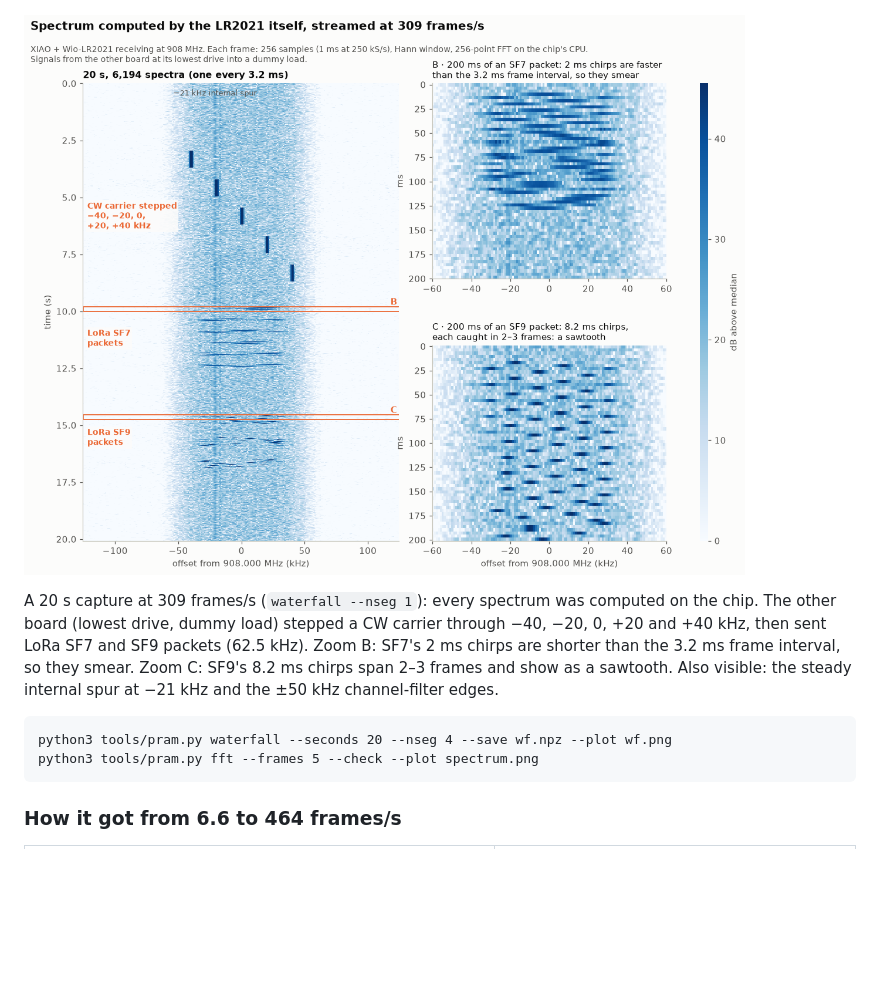
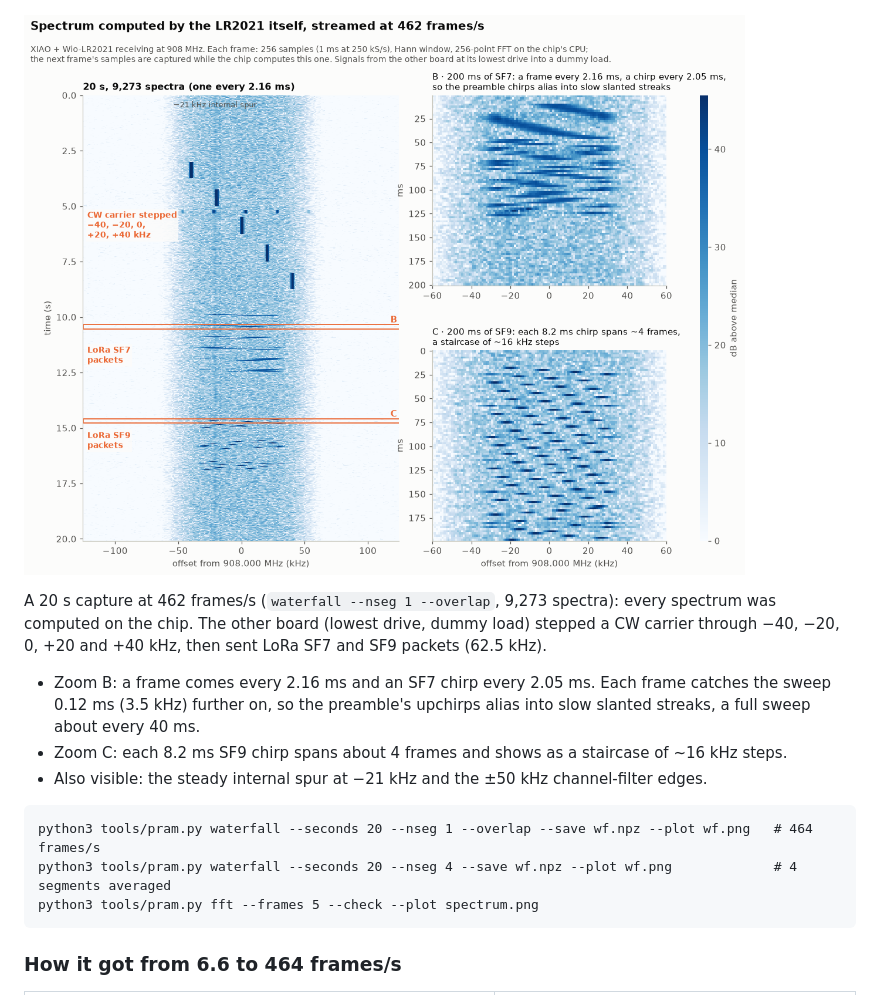
Before and after one commit to beala/lr2021-re, a Markdown page: docs/pram-custom-commands.md, the part around the change. Drawn GitHub-style; pictures changed too: docs/figures/onchip_waterfall.png; blank space fills up the shorter version.

Commit message:
Re-record the on-chip waterfall figure with overlapped capture
20 s at 462 frames/s (9,273 spectra, one every 2.16 ms). At this rate the SF7 preamble aliases
into slow slanted streaks (2.16 ms frames vs 2.05 ms chirps) and each SF9 chirp is a ~4-step
staircase. The docs' waterfall example now shows --overlap.

````diff
--- a/docs/pram-custom-commands.md
+++ b/docs/pram-custom-commands.md
@@ -104,15 +104,19 @@ Per frame outside the chip: SPI readback 0.34 ms, USB 0.09 ms. Against numpy on
 
 ![Live waterfall computed on the chip](figures/onchip_waterfall.png)
 
-A 20 s capture at 309 frames/s (`waterfall --nseg 1`): every spectrum was computed on the chip.
-The other board (lowest drive, dummy load) stepped a CW carrier through −40, −20, 0, +20 and
-+40 kHz, then sent LoRa SF7 and SF9 packets (62.5 kHz). Zoom B: SF7's 2 ms chirps are shorter than
-the 3.2 ms frame interval, so they smear. Zoom C: SF9's 8.2 ms chirps span 2–3 frames and show as
-a sawtooth. Also visible: the steady internal spur at −21 kHz and the ±50 kHz channel-filter
-edges.
+A 20 s capture at 462 frames/s (`waterfall --nseg 1 --overlap`, 9,273 spectra): every spectrum
+was computed on the chip. The other board (lowest drive, dummy load) stepped a CW carrier through
+−40, −20, 0, +20 and +40 kHz, then sent LoRa SF7 and SF9 packets (62.5 kHz).
+
+- Zoom B: a frame comes every 2.16 ms and an SF7 chirp every 2.05 ms. Each frame catches the
+  sweep 0.12 ms (3.5 kHz) further on, so the preamble's upchirps alias into slow slanted streaks,
+  a full sweep about every 40 ms.
+- Zoom C: each 8.2 ms SF9 chirp spans about 4 frames and shows as a staircase of ~16 kHz steps.
+- Also visible: the steady internal spur at −21 kHz and the ±50 kHz channel-filter edges.
 
 ```
-python3 tools/pram.py waterfall --seconds 20 --nseg 4 --save wf.npz --plot wf.png
+python3 tools/pram.py waterfall --seconds 20 --nseg 1 --overlap --save wf.npz --plot wf.png   # 464 frames/s
+python3 tools/pram.py waterfall --seconds 20 --nseg 4 --save wf.npz --plot wf.png             # 4 segments averaged
 python3 tools/pram.py fft --frames 5 --check --plot spectrum.png
 ```
 
````
